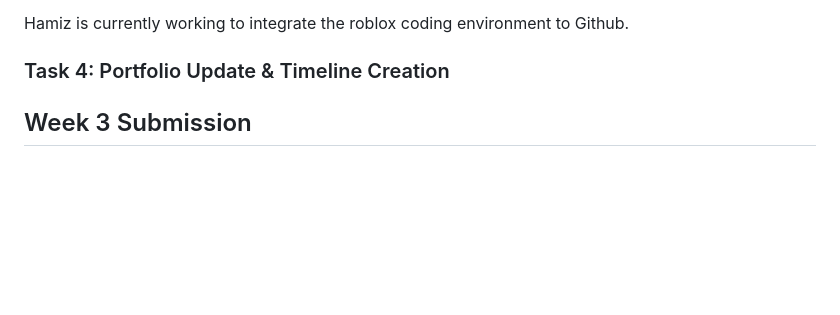
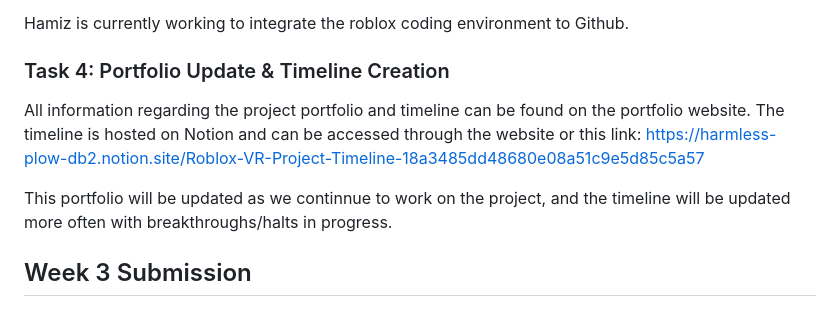
Before and after one commit to arusher999/Dungeon-Delver-VR, a Markdown page: README.md, the part around the change. Rendered like a GitHub page; blank space fills up the shorter version.

```diff
--- a/README.md
+++ b/README.md
@@ -36,6 +36,10 @@ Hamiz is currently working to integrate the roblox coding environment to Github.
 
 ### Task 4: Portfolio Update & Timeline Creation
 
+All information regarding the project portfolio and timeline can be found on the portfolio website. The timeline is hosted on Notion and can be accessed through the website or this link:
+https://harmless-plow-db2.notion.site/Roblox-VR-Project-Timeline-18a3485dd48680e08a51c9e5d85c5a57
+
+This portfolio will be updated as we continnue to work on the project, and the timeline will be updated more often with breakthroughs/halts in progress.
 
 ## Week 3 Submission
 
```
